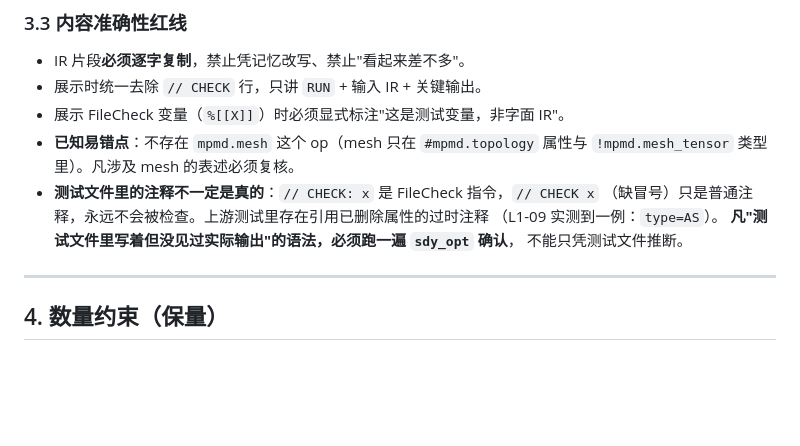
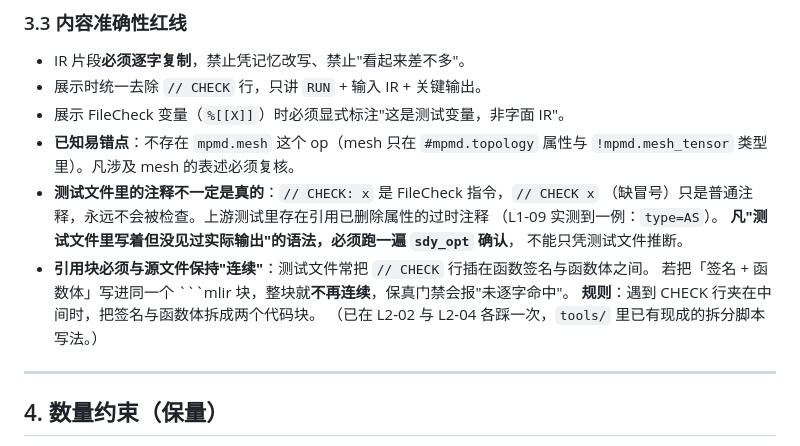
Before and after one commit to wonschangge/shardy-animation, a Markdown page: AGENTS.md, the part around the change. Drawn GitHub-style; blank space fills up the shorter version.

````diff
--- a/AGENTS.md
+++ b/AGENTS.md
@@ -122,6 +122,10 @@ python3 tools/check_render.py <课件路径>  # C 组：渲染质量
   （L1-09 实测到一例：`type=AS`）。
   **凡"测试文件里写着但没见过实际输出"的语法，必须跑一遍 `sdy_opt` 确认**，
   不能只凭测试文件推断。
+- **引用块必须与源文件保持"连续"**：测试文件常把 `// CHECK` 行插在函数签名与函数体之间。
+  若把「签名 + 函数体」写进同一个 ```mlir 块，整块就**不再连续**，保真门禁会报"未逐字命中"。
+  **规则**：遇到 CHECK 行夹在中间时，把签名与函数体拆成两个代码块。
+  （已在 L2-02 与 L2-04 各踩一次，`tools/` 里已有现成的拆分脚本写法。）
 
 ---
 
````
